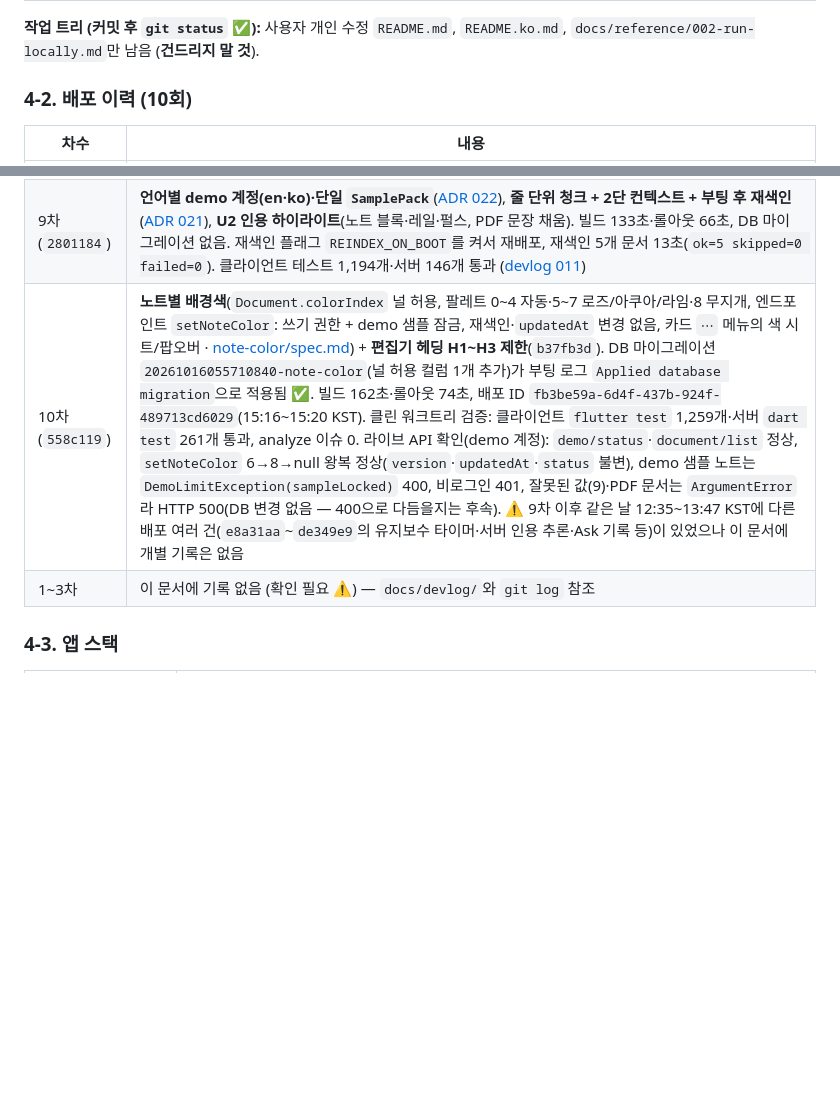
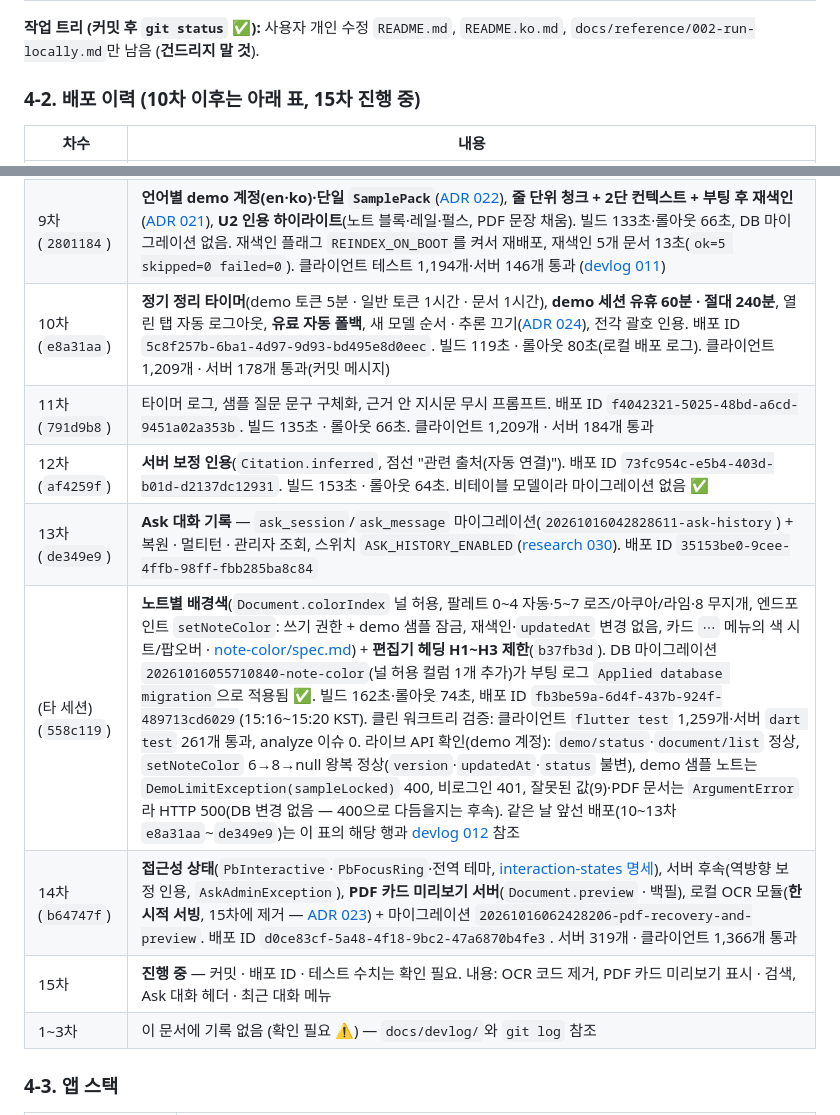
Before and after one commit to biyott/pageblink, a Markdown page: docs/plan/012-session-handoff.md, 2 parts joined by grey strips. GitHub-like rendering; blank space fills up the shorter version.

```diff
--- a/docs/plan/012-session-handoff.md
+++ b/docs/plan/012-session-handoff.md
@@ -215,7 +227,7 @@ cd ../pageblink-deploy/app/pageblink_server \
 
 **작업 트리 (커밋 후 `git status` ✅):** 사용자 개인 수정 `README.md`, `README.ko.md`, `docs/reference/002-run-locally.md`만 남음 (**건드리지 말 것**).
 
-### 4-2. 배포 이력 (10회)
+### 4-2. 배포 이력 (10차 이후는 아래 표, 15차 진행 중)
 
 | 차수 | 내용 |
 |---|---|
@@ -225,7 +237,13 @@ cd ../pageblink-deploy/app/pageblink_server \
 | 7차 (`8445f02`) | **demo 계정**(데모 체험 로그인, [plan 014](014-demo-account.md) · [ADR 020](../adr/020-demo-account-shared-user.md) · [devlog 010](../devlog/010-demo-account-implementation.md)). 빌드 151초·롤아웃 70초, DB 마이그레이션 없음. 운영 플래그 `scloud variable set DEMO_ENABLED true` + 재배포. 클라이언트 테스트 1,150개·서버 48개 통과 |
 | 8차 (`c99822f`) | **데모 샘플 보강**: 샘플 노트를 영어 3개로 교체, 옛 샘플 2개는 `legacy` 해시로 1회 정리, 데모 계정 Ask 예시를 데모 전용 4개로 제한 ([plan 014 §8.1·§13.3](014-demo-account.md) · [devlog 010](../devlog/010-demo-account-implementation.md)). 빌드 139초·롤아웃 82초, DB 마이그레이션 없음. 클라이언트 테스트 1,152개·서버 50개 통과 |
 | 9차 (`2801184`) | **언어별 demo 계정(en·ko)·단일 `SamplePack`**([ADR 022](../adr/022-per-locale-demo-accounts-sample-pack.md)), **줄 단위 청크 + 2단 컨텍스트 + 부팅 후 재색인**([ADR 021](../adr/021-line-level-chunks-two-tier-context.md)), **U2 인용 하이라이트**(노트 블록·레일·펄스, PDF 문장 채움). 빌드 133초·롤아웃 66초, DB 마이그레이션 없음. 재색인 플래그 `REINDEX_ON_BOOT`를 켜서 재배포, 재색인 5개 문서 13초(`ok=5 skipped=0 failed=0`). 클라이언트 테스트 1,194개·서버 146개 통과 ([devlog 011](../devlog/011-chunk-v2-two-tier-u2-locale-demo.md)) |
-| 10차 (`558c119`) | **노트별 배경색**(`Document.colorIndex` 널 허용, 팔레트 0~4 자동·5~7 로즈/아쿠아/라임·8 무지개, 엔드포인트 `setNoteColor`: 쓰기 권한 + demo 샘플 잠금, 재색인·`updatedAt` 변경 없음, 카드 `⋯` 메뉴의 색 시트/팝오버 · [note-color/spec.md](../design/note-color/spec.md)) + **편집기 헤딩 H1~H3 제한**(`b37fb3d`). DB 마이그레이션 `20261016055710840-note-color`(널 허용 컬럼 1개 추가)가 부팅 로그 `Applied database migration`으로 적용됨 ✅. 빌드 162초·롤아웃 74초, 배포 ID `fb3be59a-6d4f-437b-924f-489713cd6029`(15:16~15:20 KST). 클린 워크트리 검증: 클라이언트 `flutter test` 1,259개·서버 `dart test` 261개 통과, analyze 이슈 0. 라이브 API 확인(demo 계정): `demo/status`·`document/list` 정상, `setNoteColor` 6→8→null 왕복 정상(`version`·`updatedAt`·`status` 불변), demo 샘플 노트는 `DemoLimitException(sampleLocked)` 400, 비로그인 401, 잘못된 값(9)·PDF 문서는 `ArgumentError`라 HTTP 500(DB 변경 없음 — 400으로 다듬을지는 후속). ⚠️ 9차 이후 같은 날 12:35~13:47 KST에 다른 배포 여러 건(`e8a31aa`~`de349e9`의 유지보수 타이머·서버 인용 추론·Ask 기록 등)이 있었으나 이 문서에 개별 기록은 없음 |
+| 10차 (`e8a31aa`) | **정기 정리 타이머**(demo 토큰 5분 · 일반 토큰 1시간 · 문서 1시간), **demo 세션 유휴 60분 · 절대 240분**, 열린 탭 자동 로그아웃, **유료 자동 폴백**, 새 모델 순서 · 추론 끄기([ADR 024](../adr/024-ask-model-default-reasoning-off-paid-fallback.md)), 전각 괄호 인용. 배포 ID `5c8f257b-6ba1-4d97-9d93-bd495e8d0eec`. 빌드 119초 · 롤아웃 80초(로컬 배포 로그). 클라이언트 1,209개 · 서버 178개 통과(커밋 메시지) |
+| 11차 (`791d9b8`) | 타이머 로그, 샘플 질문 문구 구체화, 근거 안 지시문 무시 프롬프트. 배포 ID `f4042321-5025-48bd-a6cd-9451a02a353b`. 빌드 135초 · 롤아웃 66초. 클라이언트 1,209개 · 서버 184개 통과 |
+| 12차 (`af4259f`) | **서버 보정 인용**(`Citation.inferred`, 점선 "관련 출처(자동 연결)"). 배포 ID `73fc954c-e5b4-403d-b01d-d2137dc12931`. 빌드 153초 · 롤아웃 64초. 비테이블 모델이라 마이그레이션 없음 ✅ |
+| 13차 (`de349e9`) | **Ask 대화 기록** — `ask_session`/`ask_message` 마이그레이션(`20261016042828611-ask-history`) + 복원 · 멀티턴 · 관리자 조회, 스위치 `ASK_HISTORY_ENABLED`([research 030](../research/030-ask-sessions.md)). 배포 ID `35153be0-9cee-4ffb-98ff-fbb285ba8c84` |
+| (타 세션) (`558c119`) | **노트별 배경색**(`Document.colorIndex` 널 허용, 팔레트 0~4 자동·5~7 로즈/아쿠아/라임·8 무지개, 엔드포인트 `setNoteColor`: 쓰기 권한 + demo 샘플 잠금, 재색인·`updatedAt` 변경 없음, 카드 `⋯` 메뉴의 색 시트/팝오버 · [note-color/spec.md](../design/note-color/spec.md)) + **편집기 헤딩 H1~H3 제한**(`b37fb3d`). DB 마이그레이션 `20261016055710840-note-color`(널 허용 컬럼 1개 추가)가 부팅 로그 `Applied database migration`으로 적용됨 ✅. 빌드 162초·롤아웃 74초, 배포 ID `fb3be59a-6d4f-437b-924f-489713cd6029`(15:16~15:20 KST). 클린 워크트리 검증: 클라이언트 `flutter test` 1,259개·서버 `dart test` 261개 통과, analyze 이슈 0. 라이브 API 확인(demo 계정): `demo/status`·`document/list` 정상, `setNoteColor` 6→8→null 왕복 정상(`version`·`updatedAt`·`status` 불변), demo 샘플 노트는 `DemoLimitException(sampleLocked)` 400, 비로그인 401, 잘못된 값(9)·PDF 문서는 `ArgumentError`라 HTTP 500(DB 변경 없음 — 400으로 다듬을지는 후속). 같은 날 앞선 배포(10~13차 `e8a31aa`~`de349e9`)는 이 표의 해당 행과 [devlog 012](../devlog/012-releases-10-to-15.md) 참조 |
+| 14차 (`b64747f`) | **접근성 상태**(`PbInteractive`·`PbFocusRing`·전역 테마, [interaction-states 명세](../design/interaction-states/spec.md)), 서버 후속(역방향 보정 인용, `AskAdminException`), **PDF 카드 미리보기 서버**(`Document.preview` · 백필), 로컬 OCR 모듈(**한시적 서빙**, 15차에 제거 — [ADR 023](../adr/023-no-scanned-pdf-recovery.md)) + 마이그레이션 `20261016062428206-pdf-recovery-and-preview`. 배포 ID `d0ce83cf-5a48-4f18-9bc2-47a6870b4fe3`. 서버 319개 · 클라이언트 1,366개 통과 |
+| 15차 | **진행 중** — 커밋 · 배포 ID · 테스트 수치는 확인 필요. 내용: OCR 코드 제거, PDF 카드 미리보기 표시 · 검색, Ask 대화 헤더 · 최근 대화 메뉴 |
 | 1~3차 | 이 문서에 기록 없음 (확인 필요 ⚠️) — `docs/devlog/`와 `git log` 참조 |
 
 ### 4-3. 앱 스택
```
Also changed, not shown: other parts of docs/plan/012-session-handoff.md (+18 -6 lines), docs/devlog/012-releases-10-to-15.md (added, +118 -0 lines), docs/devlog/README.md (+1 -0 lines).
